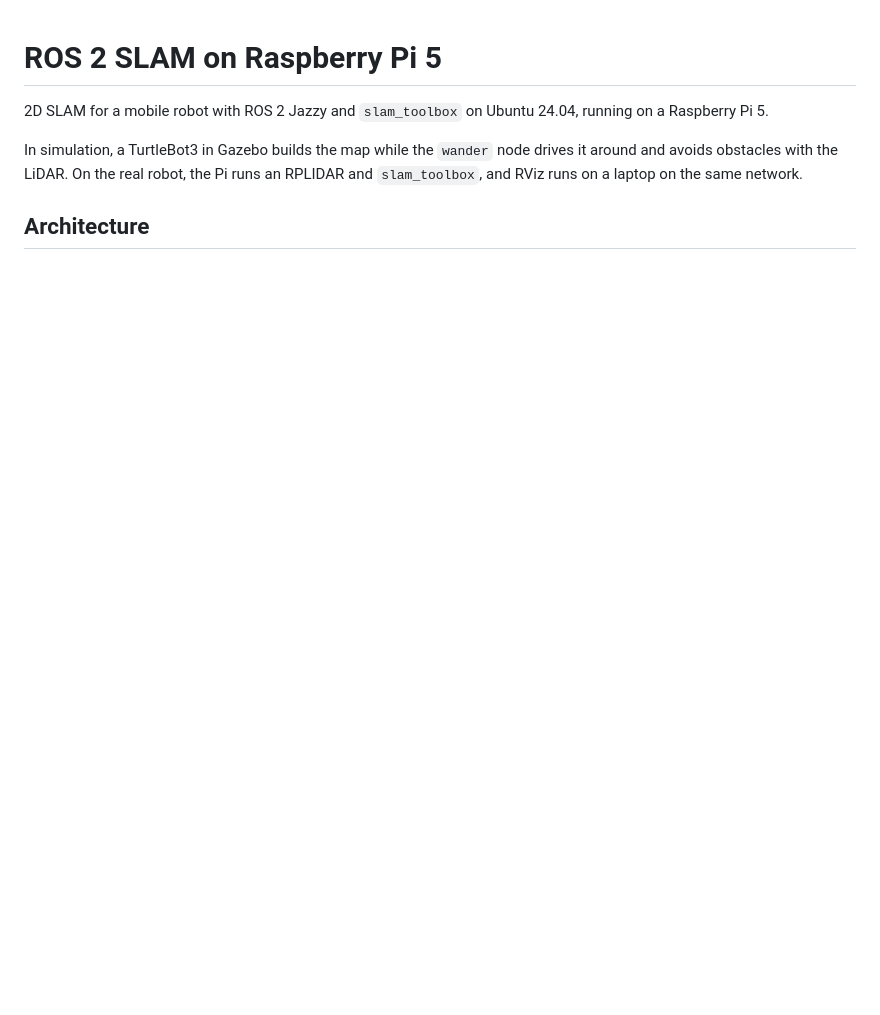
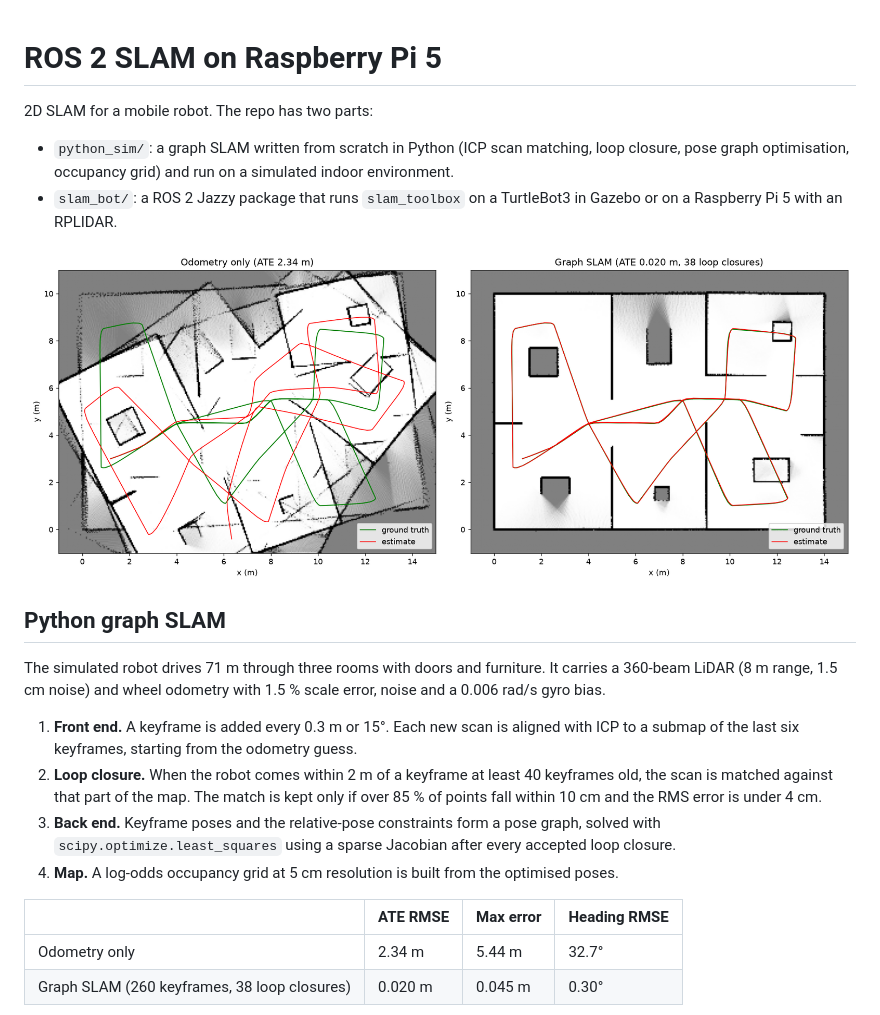
Before and after one commit to MinhHieu15/ros2-slam-rpi5, a Markdown page: README.md, the part around one of its changes. GitHub-like rendering; pictures changed too: python_sim/results/map_comparison.png (added); blank space fills up the shorter version.

```diff
--- a/README.md
+++ b/README.md
@@ -1,7 +1,22 @@
 # ROS 2 SLAM on Raspberry Pi 5
 
-2D SLAM for a mobile robot with ROS 2 Jazzy and `slam_toolbox` on Ubuntu 24.04, running on a Raspberry Pi 5.
+2D SLAM for a mobile robot. The repo has two parts:
 
-In simulation, a TurtleBot3 in Gazebo builds the map while the `wander` node drives it around and avoids obstacles with the LiDAR. On the real robot, the Pi runs an RPLIDAR and `slam_toolbox`, and RViz runs on a laptop on the same network.
+- `python_sim/`: a graph SLAM written from scratch in Python (ICP scan matching, loop closure, pose graph optimisation, occupancy grid) and run on a simulated indoor environment.
+- `slam_bot/`: a ROS 2 Jazzy package that runs `slam_toolbox` on a TurtleBot3 in Gazebo or on a Raspberry Pi 5 with an RPLIDAR.
 
-## Architecture
+![Odometry vs graph SLAM](python_sim/results/map_comparison.png)
+
+## Python graph SLAM
+The simulated robot drives 71 m through three rooms with doors and furniture. It carries a 360-beam LiDAR (8 m range, 1.5 cm noise) and wheel odometry with 1.5 % scale error, noise and a 0.006 rad/s gyro bias.
+
+1. **Front end.** A keyframe is added every 0.3 m or 15°. Each new scan is aligned with ICP to a submap of the last six keyframes, starting from the odometry guess.
+2. **Loop closure.** When the robot comes within 2 m of a keyframe at least 40 keyframes old, the scan is matched against that part of the map. The match is kept only if over 85 % of points fall within 10 cm and the RMS error is under 4 cm.
+3. **Back end.** Keyframe poses and the relative-pose constraints form a pose graph, solved with `scipy.optimize.least_squares` using a sparse Jacobian after every accepted loop closure.
+4. **Map.** A log-odds occupancy grid at 5 cm resolution is built from the optimised poses.
+
+| | ATE RMSE | Max error | Heading RMSE |
+|---|---|---|---|
+| Odometry only | 2.34 m | 5.44 m | 32.7° |
+| Graph SLAM (260 keyframes, 38 loop closures) | 0.020 m | 0.045 m | 0.30° |
+
```
Also changed, not shown: other parts of README.md (+17 -4 lines), python_sim/results/error_over_time.png (added), python_sim/results/map_slam.png (added), python_sim/results/trajectories.png (added), 3 other files.
